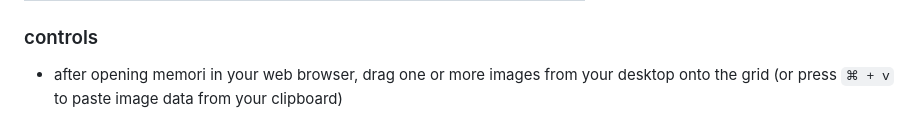
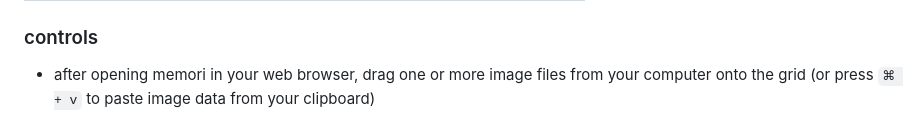
Before and after one commit to hunterirving/memori, a Markdown page: readme.md, the part around the change. Drawn GitHub-style.

```diff
--- a/readme.md
+++ b/readme.md
@@ -18,7 +18,7 @@ Different Techo types use differently-sized grid paper. Use the links below to s
 
 ### controls
 
-- after opening memori in your web browser, drag one or more images from your desktop onto the grid (or press `⌘ + v` to paste image data from your clipboard)<br>
+- after opening memori in your web browser, drag one or more image files from your computer onto the grid (or press `⌘ + v` to paste image data from your clipboard)<br>
 <img src="readme_images/drag_n_drop.gif">
 
 - click and drag images to move them<br>
```
